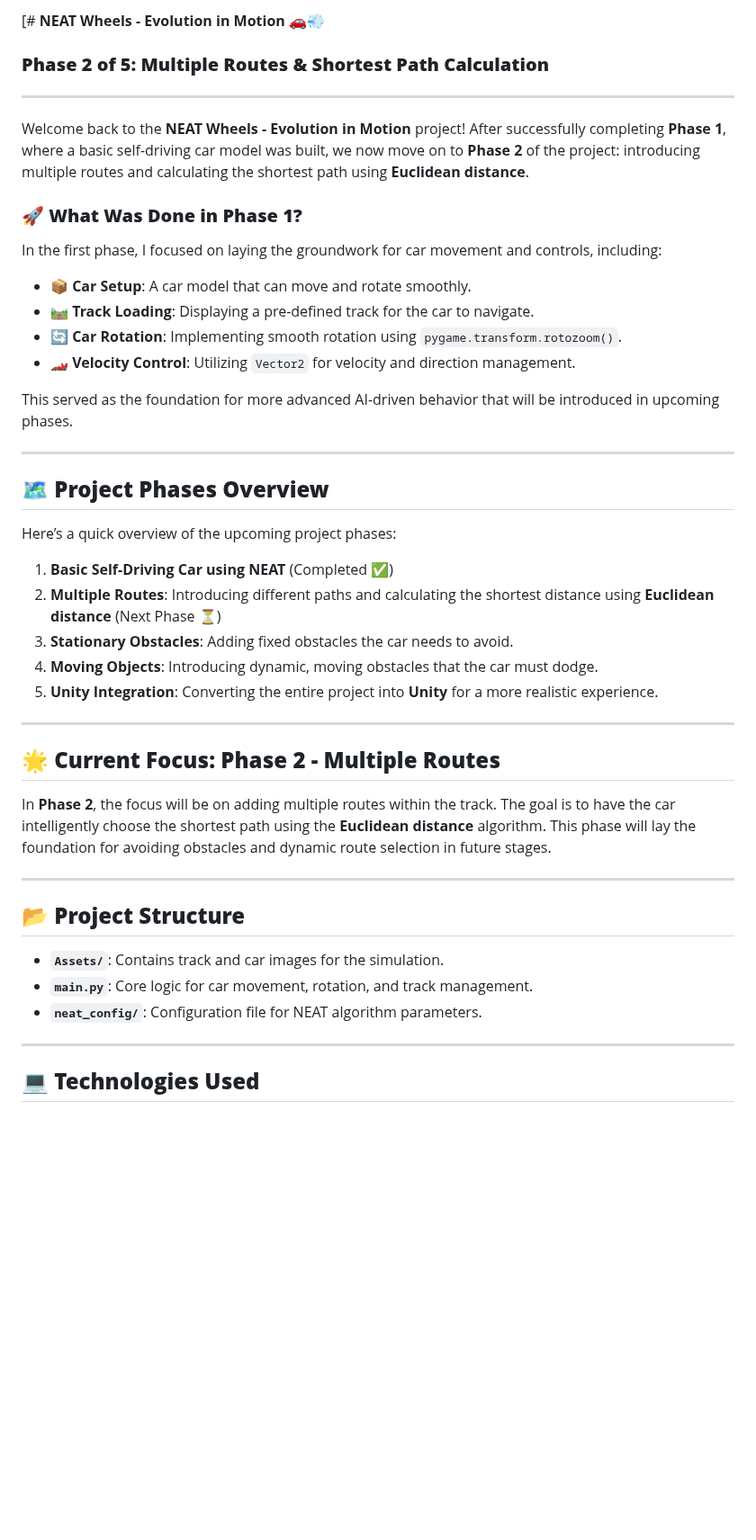
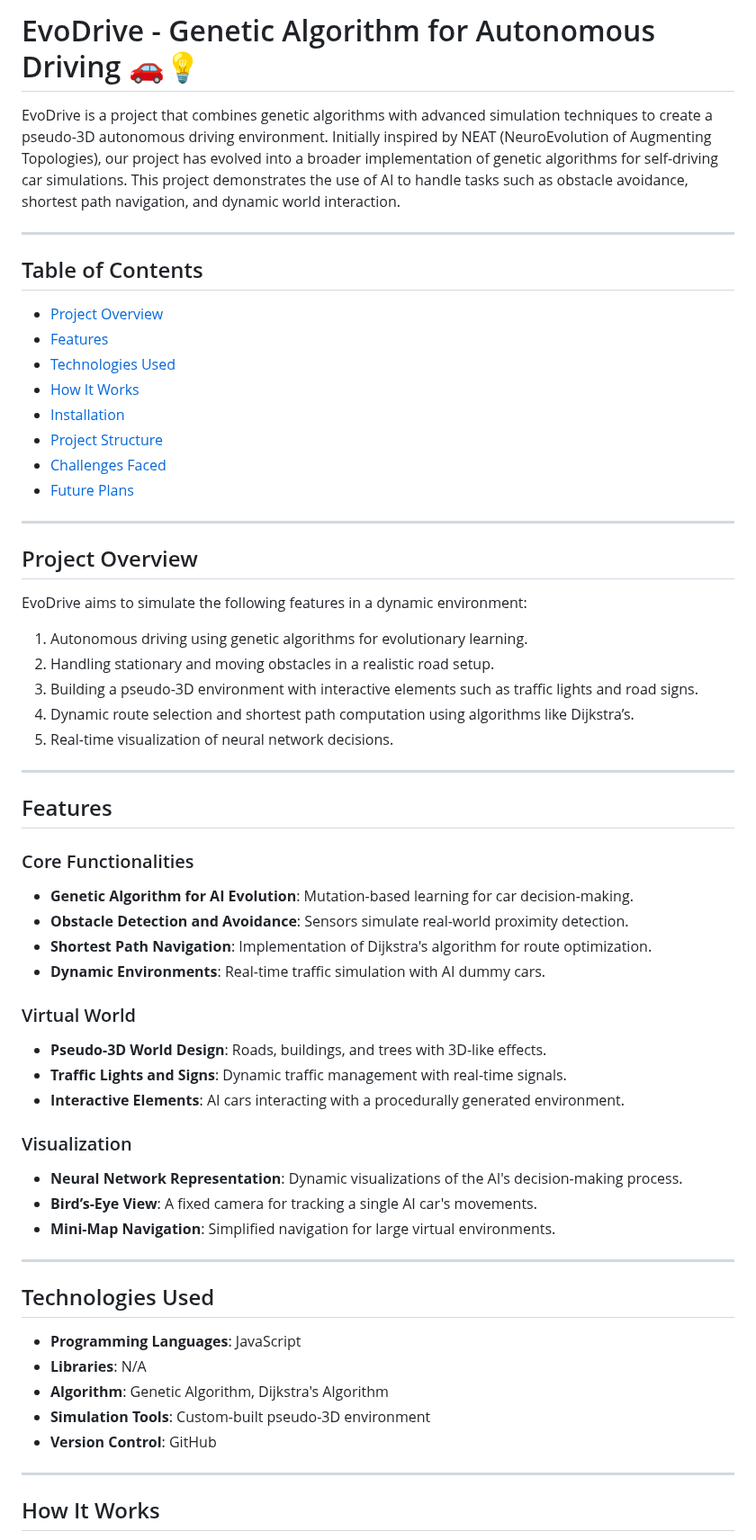
Before and after one commit to Shubhampatel001/EvoDrive-Genetic-Algorithm-for-Autonomous-Driving, a Markdown page: README.md, the part around one of its changes. Shown at 90% size. Rendered like a GitHub page; blank space fills up the shorter version.

```diff
--- a/README.md
+++ b/README.md
@@ -1,49 +1,62 @@
-[# **NEAT Wheels - Evolution in Motion** 🚗💨
+# EvoDrive - Genetic Algorithm for Autonomous Driving 🚗💡
 
-### **Phase 2 of 5: Multiple Routes & Shortest Path Calculation**
+EvoDrive is a project that combines genetic algorithms with advanced simulation techniques to create a pseudo-3D autonomous driving environment. Initially inspired by NEAT (NeuroEvolution of Augmenting Topologies), our project has evolved into a broader implementation of genetic algorithms for self-driving car simulations. This project demonstrates the use of AI to handle tasks such as obstacle avoidance, shortest path navigation, and dynamic world interaction.
 
 ---
 
-Welcome back to the **NEAT Wheels - Evolution in Motion** project! After successfully completing **Phase 1**, where a basic self-driving car model was built, we now move on to **Phase 2** of the project: introducing multiple routes and calculating the shortest path using **Euclidean distance**.
+## Table of Contents
 
-### **🚀 What Was Done in Phase 1?**
-
-In the first phase, I focused on laying the groundwork for car movement and controls, including:
-
-- 📦 **Car Setup**: A car model that can move and rotate smoothly.
-- 🛤️ **Track Loading**: Displaying a pre-defined track for the car to navigate.
-- 🔄 **Car Rotation**: Implementing smooth rotation using `pygame.transform.rotozoom()`.
-- 🏎️ **Velocity Control**: Utilizing `Vector2` for velocity and direction management.
-
-This served as the foundation for more advanced AI-driven behavior that will be introduced in upcoming phases.
+- [Project Overview](#project-overview)
+- [Features](#features)
+- [Technologies Used](#technologies-used)
+- [How It Works](#how-it-works)
+- [Installation](#installation)
+- [Project Structure](#project-structure)
+- [Challenges Faced](#challenges-faced)
+- [Future Plans](#future-plans)
 
 ---
 
-## **🗺️ Project Phases Overview**
+## Project Overview
 
-Here’s a quick overview of the upcoming project phases:
-
-1. **Basic Self-Driving Car using NEAT** (Completed ✅)
-2. **Multiple Routes**: Introducing different paths and calculating the shortest distance using **Euclidean distance** (Next Phase ⏳)
-3. **Stationary Obstacles**: Adding fixed obstacles the car needs to avoid.
-4. **Moving Objects**: Introducing dynamic, moving obstacles that the car must dodge.
-5. **Unity Integration**: Converting the entire project into **Unity** for a more realistic experience.
+EvoDrive aims to simulate the following features in a dynamic environment:
+1. Autonomous driving using genetic algorithms for evolutionary learning.
+2. Handling stationary and moving obstacles in a realistic road setup.
+3. Building a pseudo-3D environment with interactive elements such as traffic lights and road signs.
+4. Dynamic route selection and shortest path computation using algorithms like Dijkstra’s.
+5. Real-time visualization of neural network decisions.
 
 ---
 
-## **🌟 Current Focus: Phase 2 - Multiple Routes**
+## Features
 
-In **Phase 2**, the focus will be on adding multiple routes within the track. The goal is to have the car intelligently choose the shortest path using the **Euclidean distance** algorithm. This phase will lay the foundation for avoiding obstacles and dynamic route selection in future stages.
+### Core Functionalities
+- **Genetic Algorithm for AI Evolution**: Mutation-based learning for car decision-making.
+- **Obstacle Detection and Avoidance**: Sensors simulate real-world proximity detection.
+- **Shortest Path Navigation**: Implementation of Dijkstra's algorithm for route optimization.
+- **Dynamic Environments**: Real-time traffic simulation with AI dummy cars.
+
+### Virtual World
+- **Pseudo-3D World Design**: Roads, buildings, and trees with 3D-like effects.
+- **Traffic Lights and Signs**: Dynamic traffic management with real-time signals.
+- **Interactive Elements**: AI cars interacting with a procedurally generated environment.
+
+### Visualization
+- **Neural Network Representation**: Dynamic visualizations of the AI's decision-making process.
+- **Bird’s-Eye View**: A fixed camera for tracking a single AI car's movements.
+- **Mini-Map Navigation**: Simplified navigation for large virtual environments.
 
 ---
 
-## **📂 Project Structure**
+## Technologies Used
 
-- **`Assets/`**: Contains track and car images for the simulation.
-- **`main.py`**: Core logic for car movement, rotation, and track management.
-- **`neat_config/`**: Configuration file for NEAT algorithm parameters.
+- **Programming Languages**: JavaScript
+- **Libraries**: N/A
+- **Algorithm**: Genetic Algorithm, Dijkstra's Algorithm
+- **Simulation Tools**: Custom-built pseudo-3D environment
+- **Version Control**: GitHub
 
 ---
 
-## **💻 Technologies Used**
+## How It Works
 
```
Also changed, not shown: other parts of README.md (+21 -55 lines).
